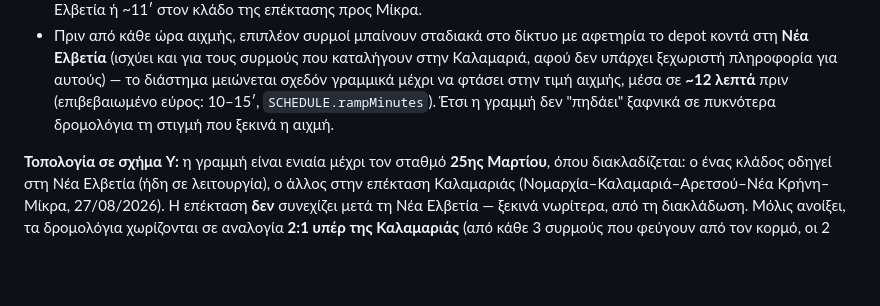
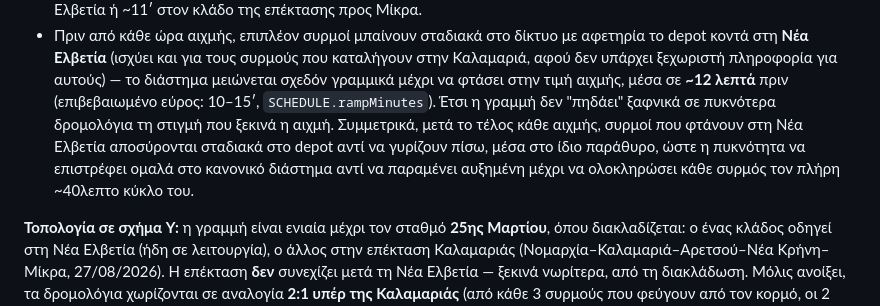
Before and after one commit to geortza/Thess-Metro-Position, a Markdown page: README.md, the part around the change. Rendered like a GitHub page; blank space fills up the shorter version.

Commit message:
Document the post-peak train thinning at Νέα Ελβετία
Co-Authored-By: Claude Sonnet 5 <noreply@anthropic.com>
Claude-Session: https://claude.ai/code/session_01EFL8zVp5jzPyxytji8kFgh

```diff
--- a/README.md
+++ b/README.md
@@ -21,7 +21,10 @@
   στη **Νέα Ελβετία** (ισχύει και για τους συρμούς που καταλήγουν στην Καλαμαριά, αφού δεν υπάρχει
   ξεχωριστή πληροφορία για αυτούς) — το διάστημα μειώνεται σχεδόν γραμμικά μέχρι να φτάσει στην τιμή
   αιχμής, μέσα σε **~12 λεπτά** πριν (επιβεβαιωμένο εύρος: 10–15′, `SCHEDULE.rampMinutes`). Έτσι η
-  γραμμή δεν "πηδάει" ξαφνικά σε πυκνότερα δρομολόγια τη στιγμή που ξεκινά η αιχμή.
+  γραμμή δεν "πηδάει" ξαφνικά σε πυκνότερα δρομολόγια τη στιγμή που ξεκινά η αιχμή. Συμμετρικά, μετά
+  το τέλος κάθε αιχμής, συρμοί που φτάνουν στη Νέα Ελβετία αποσύρονται σταδιακά στο depot αντί να
+  γυρίζουν πίσω, μέσα στο ίδιο παράθυρο, ώστε η πυκνότητα να επιστρέφει ομαλά στο κανονικό διάστημα
+  αντί να παραμένει αυξημένη μέχρι να ολοκληρώσει κάθε συρμός τον πλήρη ~40λεπτο κύκλο του.
 
 **Τοπολογία σε σχήμα Y:** η γραμμή είναι ενιαία μέχρι τον σταθμό **25ης Μαρτίου**, όπου διακλαδίζεται:
 ο ένας κλάδος οδηγεί στη Νέα Ελβετία (ήδη σε λειτουργία), ο άλλος στην επέκταση Καλαμαριάς
```
